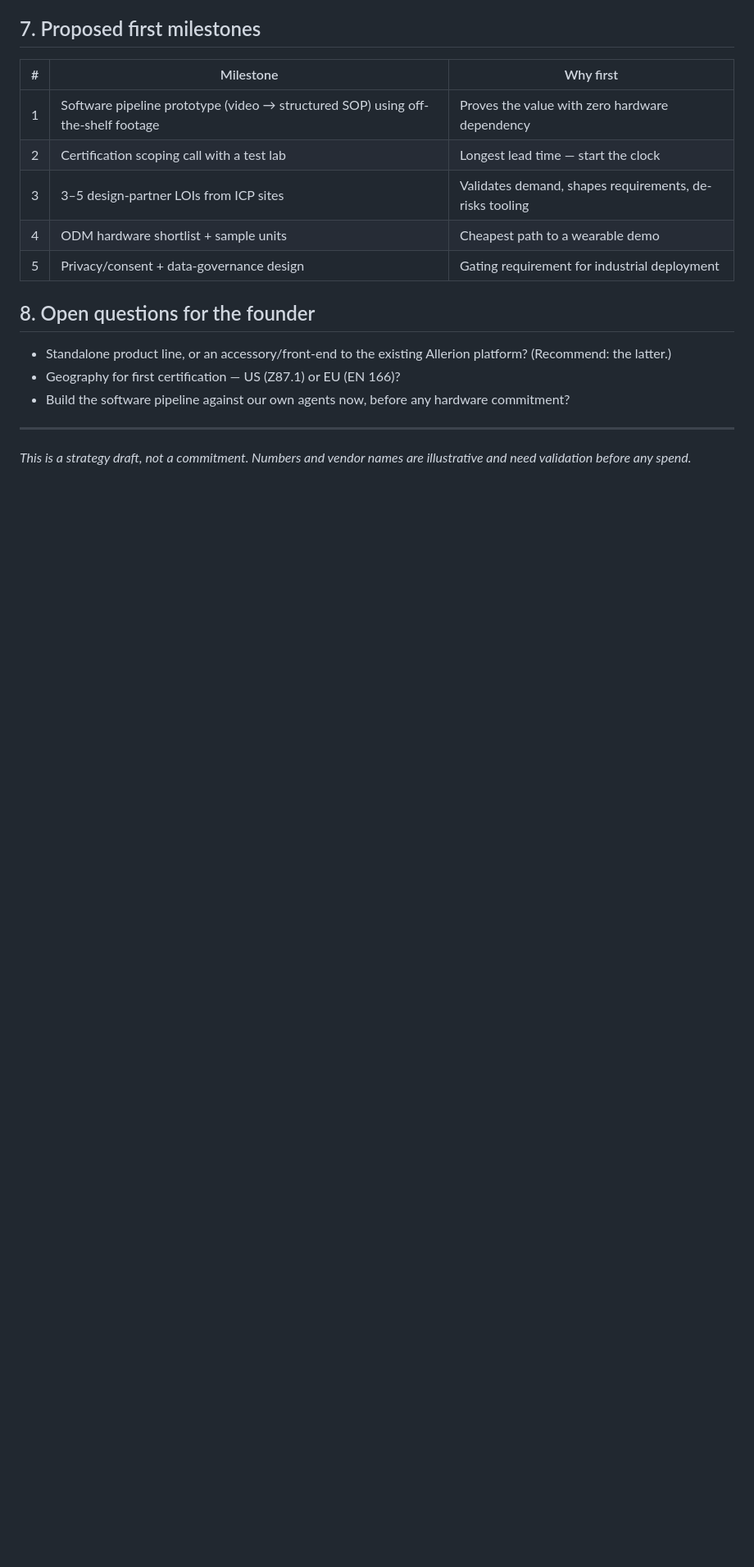
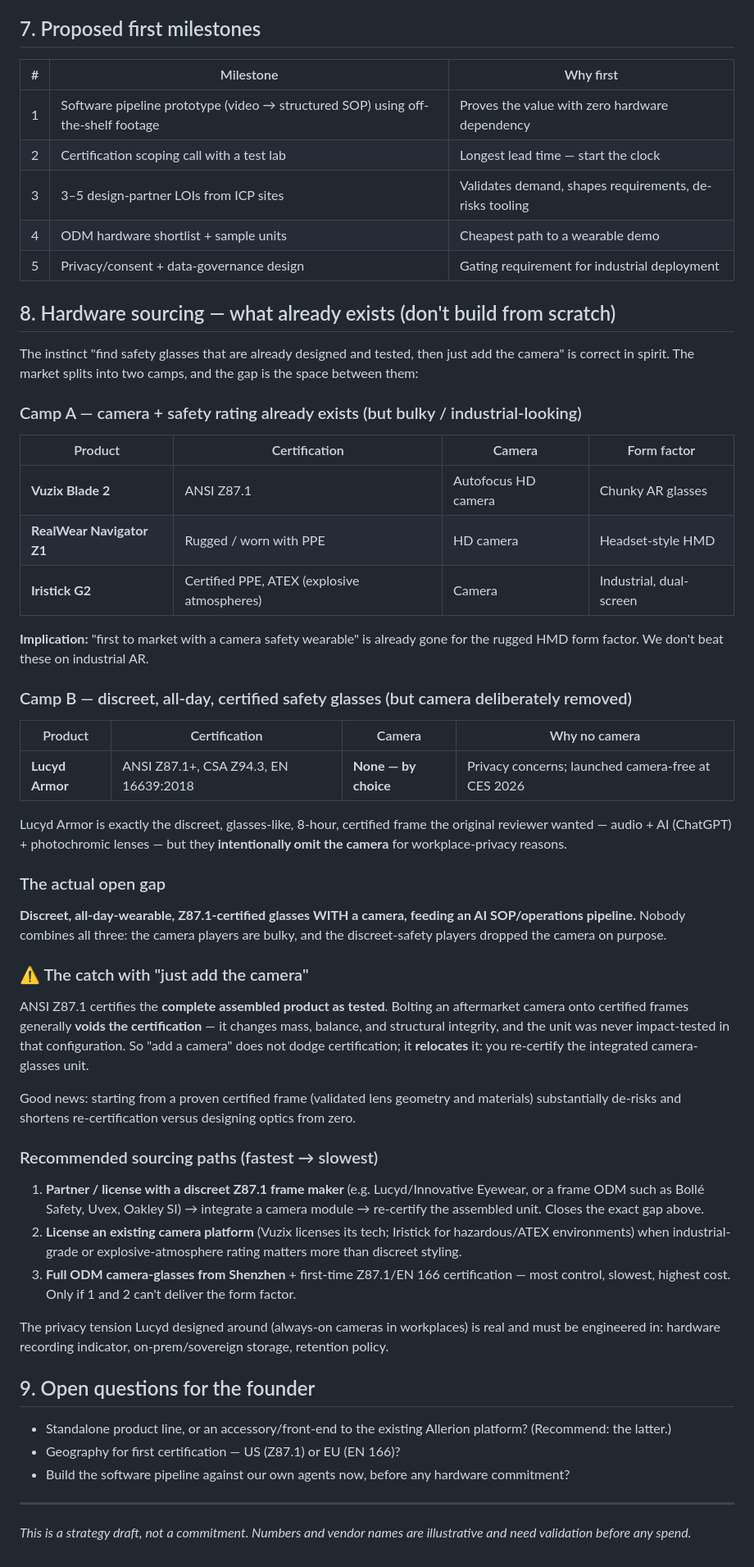
Before and after one commit to allerion-systems/.github, a Markdown page: docs/ai-safety-glasses-brief.md, the part around the change. Shown at 82% size. Drawn GitHub-style; blank space fills up the shorter version.

Commit message:
Add hardware sourcing section: existing certified frames + camera caveat
Document the two market camps (camera+rugged vs. discreet-but-camera-free),
identify the open gap, and flag that adding a camera re-triggers Z87.1
certification of the assembled unit.

```diff
--- a/docs/ai-safety-glasses-brief.md
+++ b/docs/ai-safety-glasses-brief.md
@@ -103,7 +103,60 @@ start, independent of hardware timelines.
 | 4 | ODM hardware shortlist + sample units | Cheapest path to a wearable demo |
 | 5 | Privacy/consent + data-governance design | Gating requirement for industrial deployment |
 
-## 8. Open questions for the founder
+## 8. Hardware sourcing — what already exists (don't build from scratch)
+
+The instinct "find safety glasses that are already designed and tested, then just add the
+camera" is correct in spirit. The market splits into two camps, and the gap is the space
+between them:
+
+### Camp A — camera + safety rating already exists (but bulky / industrial-looking)
+| Product | Certification | Camera | Form factor |
+|---------|--------------|--------|-------------|
+| **Vuzix Blade 2** | ANSI Z87.1 | Autofocus HD camera | Chunky AR glasses |
+| **RealWear Navigator Z1** | Rugged / worn with PPE | HD camera | Headset-style HMD |
+| **Iristick G2** | Certified PPE, ATEX (explosive atmospheres) | Camera | Industrial, dual-screen |
+
+**Implication:** "first to market with a camera safety wearable" is already gone for the
+rugged HMD form factor. We don't beat these on industrial AR.
+
+### Camp B — discreet, all-day, certified safety glasses (but camera deliberately removed)
+| Product | Certification | Camera | Why no camera |
+|---------|--------------|--------|---------------|
+| **Lucyd Armor** | ANSI Z87.1+, CSA Z94.3, EN 16639:2018 | **None — by choice** | Privacy concerns; launched camera-free at CES 2026 |
+
+Lucyd Armor is exactly the discreet, glasses-like, 8-hour, certified frame the original
+reviewer wanted — audio + AI (ChatGPT) + photochromic lenses — but they **intentionally
+omit the camera** for workplace-privacy reasons.
+
+### The actual open gap
+**Discreet, all-day-wearable, Z87.1-certified glasses WITH a camera, feeding an AI
+SOP/operations pipeline.** Nobody combines all three: the camera players are bulky, and the
+discreet-safety players dropped the camera on purpose.
+
+### ⚠️ The catch with "just add the camera"
+ANSI Z87.1 certifies the **complete assembled product as tested**. Bolting an aftermarket
+camera onto certified frames generally **voids the certification** — it changes mass,
+balance, and structural integrity, and the unit was never impact-tested in that
+configuration. So "add a camera" does not dodge certification; it **relocates** it: you
+re-certify the integrated camera-glasses unit.
+
+Good news: starting from a proven certified frame (validated lens geometry and materials)
+substantially de-risks and shortens re-certification versus designing optics from zero.
+
+### Recommended sourcing paths (fastest → slowest)
+1. **Partner / license with a discreet Z87.1 frame maker** (e.g. Lucyd/Innovative Eyewear,
+   or a frame ODM such as Bollé Safety, Uvex, Oakley SI) → integrate a camera module →
+   re-certify the assembled unit. Closes the exact gap above.
+2. **License an existing camera platform** (Vuzix licenses its tech; Iristick for
+   hazardous/ATEX environments) when industrial-grade or explosive-atmosphere rating matters
+   more than discreet styling.
+3. **Full ODM camera-glasses from Shenzhen** + first-time Z87.1/EN 166 certification — most
+   control, slowest, highest cost. Only if 1 and 2 can't deliver the form factor.
+
+The privacy tension Lucyd designed around (always-on cameras in workplaces) is real and must
+be engineered in: hardware recording indicator, on-prem/sovereign storage, retention policy.
+
+## 9. Open questions for the founder
 
 - Standalone product line, or an accessory/front-end to the existing Allerion platform? (Recommend: the latter.)
 - Geography for first certification — US (Z87.1) or EU (EN 166)?
```
